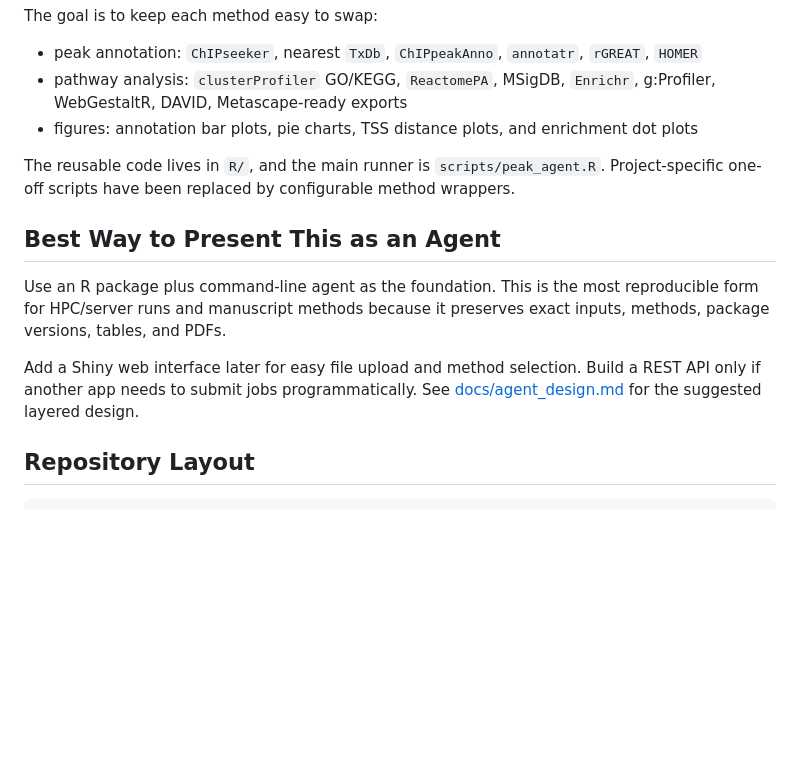
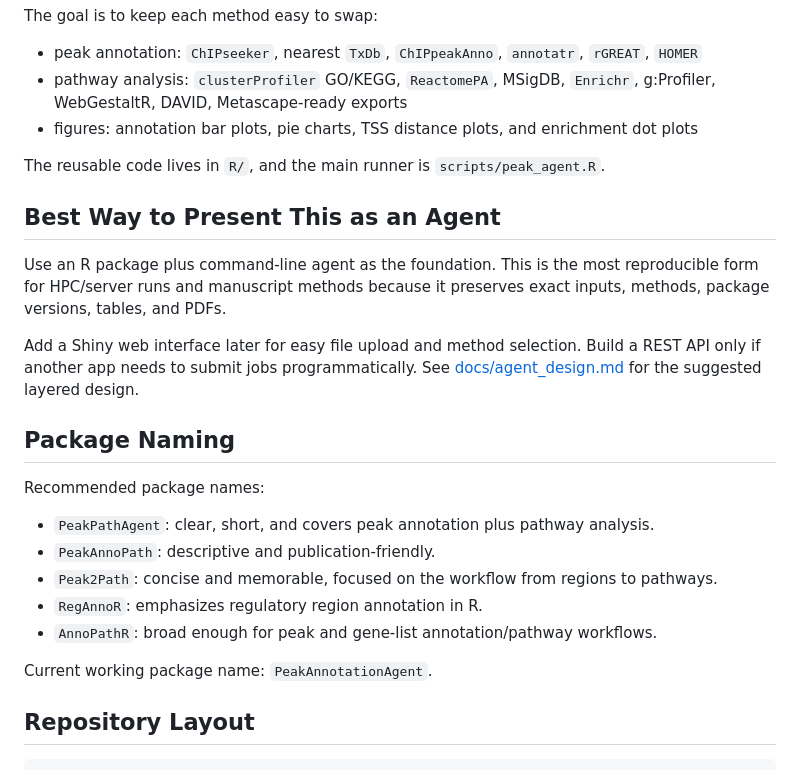
Before and after one commit to helenhuangmath/PeakAnnoAgent, a Markdown page: README.md, the part around the change. Drawn GitHub-style; blank space fills up the shorter version.

```diff
--- a/README.md
+++ b/README.md
@@ -8,13 +8,25 @@ The goal is to keep each method easy to swap:
 - pathway analysis: `clusterProfiler` GO/KEGG, `ReactomePA`, MSigDB, `Enrichr`, g:Profiler, WebGestaltR, DAVID, Metascape-ready exports
 - figures: annotation bar plots, pie charts, TSS distance plots, and enrichment dot plots
 
-The reusable code lives in `R/`, and the main runner is `scripts/peak_agent.R`. Project-specific one-off scripts have been replaced by configurable method wrappers.
+The reusable code lives in `R/`, and the main runner is `scripts/peak_agent.R`.
 
 ## Best Way to Present This as an Agent
 
 Use an R package plus command-line agent as the foundation. This is the most reproducible form for HPC/server runs and manuscript methods because it preserves exact inputs, methods, package versions, tables, and PDFs.
 
 Add a Shiny web interface later for easy file upload and method selection. Build a REST API only if another app needs to submit jobs programmatically. See [docs/agent_design.md](docs/agent_design.md) for the suggested layered design.
+
+## Package Naming
+
+Recommended package names:
+
+- `PeakPathAgent`: clear, short, and covers peak annotation plus pathway analysis.
+- `PeakAnnoPath`: descriptive and publication-friendly.
+- `Peak2Path`: concise and memorable, focused on the workflow from regions to pathways.
+- `RegAnnoR`: emphasizes regulatory region annotation in R.
+- `AnnoPathR`: broad enough for peak and gene-list annotation/pathway workflows.
+
+Current working package name: `PeakAnnotationAgent`.
 
 ## Repository Layout
 
```
Also changed, not shown: docs/publication_package_checklist.md (added, +45 -0 lines).
